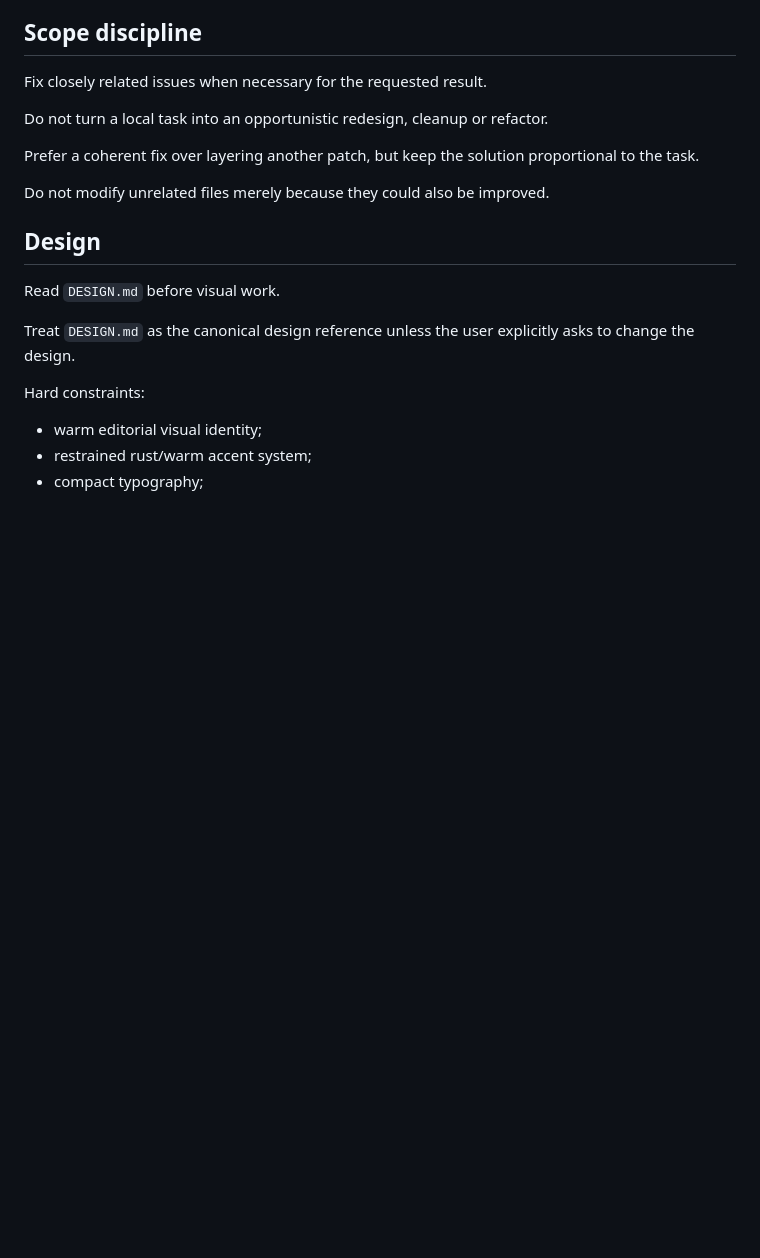
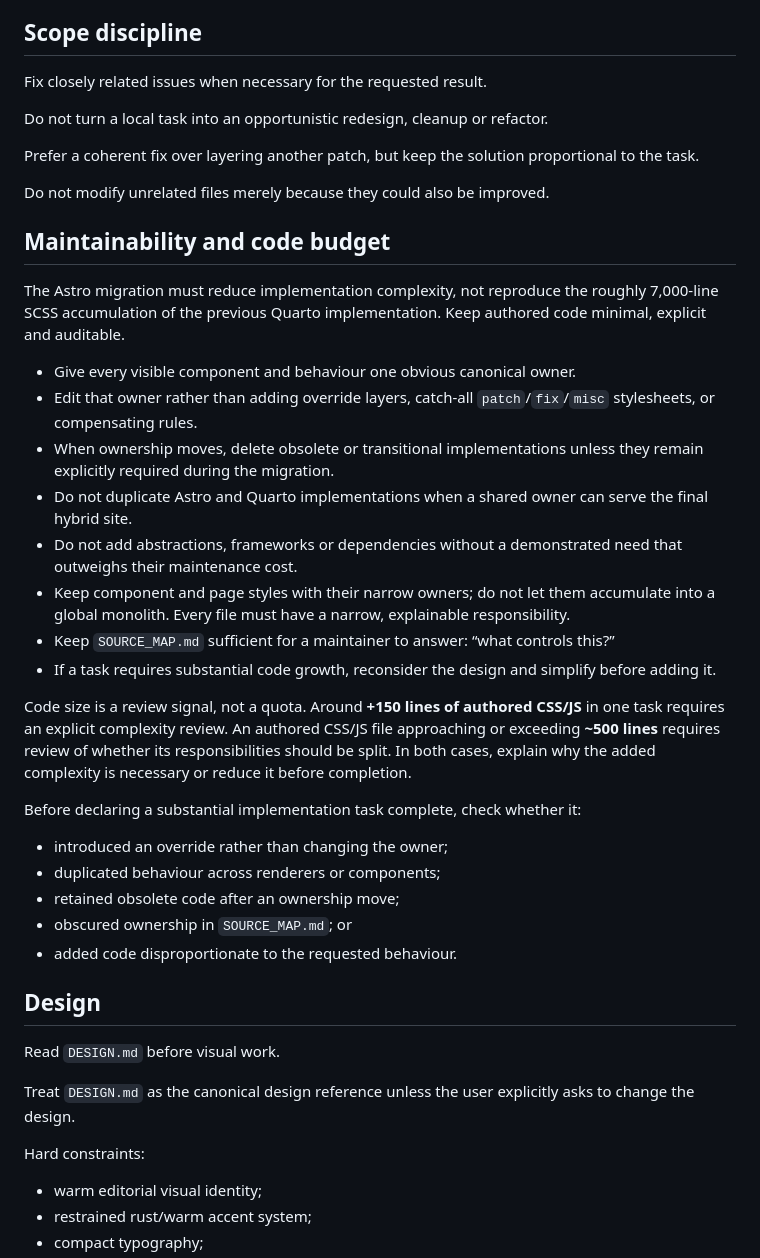
Before and after one commit to sfanzon/Quarto-Website-git, a Markdown page: AGENTS.md, the part around the change. Rendered like a GitHub page; blank space fills up the shorter version.

Commit message:
docs: add migration complexity budget

```diff
--- a/AGENTS.md
+++ b/AGENTS.md
@@ -111,6 +111,43 @@ Do not turn a local task into an opportunistic redesign, cleanup or refactor.
 Prefer a coherent fix over layering another patch, but keep the solution proportional to the task.
 
 Do not modify unrelated files merely because they could also be improved.
+
+## Maintainability and code budget
+
+The Astro migration must reduce implementation complexity, not reproduce the
+roughly 7,000-line SCSS accumulation of the previous Quarto implementation.
+Keep authored code minimal, explicit and auditable.
+
+- Give every visible component and behaviour one obvious canonical owner.
+- Edit that owner rather than adding override layers, catch-all
+  `patch`/`fix`/`misc` stylesheets, or compensating rules.
+- When ownership moves, delete obsolete or transitional implementations unless
+  they remain explicitly required during the migration.
+- Do not duplicate Astro and Quarto implementations when a shared owner can
+  serve the final hybrid site.
+- Do not add abstractions, frameworks or dependencies without a demonstrated
+  need that outweighs their maintenance cost.
+- Keep component and page styles with their narrow owners; do not let them
+  accumulate into a global monolith. Every file must have a narrow,
+  explainable responsibility.
+- Keep `SOURCE_MAP.md` sufficient for a maintainer to answer: “what controls
+  this?”
+- If a task requires substantial code growth, reconsider the design and
+  simplify before adding it.
+
+Code size is a review signal, not a quota. Around **+150 lines of authored
+CSS/JS** in one task requires an explicit complexity review. An authored
+CSS/JS file approaching or exceeding **~500 lines** requires review of whether
+its responsibilities should be split. In both cases, explain why the added
+complexity is necessary or reduce it before completion.
+
+Before declaring a substantial implementation task complete, check whether it:
+
+- introduced an override rather than changing the owner;
+- duplicated behaviour across renderers or components;
+- retained obsolete code after an ownership move;
+- obscured ownership in `SOURCE_MAP.md`; or
+- added code disproportionate to the requested behaviour.
 
 ## Design
 
```
Also changed, not shown: ARCHITECTURE.md (+11 -0 lines), SOURCE_MAP.md (+4 -0 lines).
